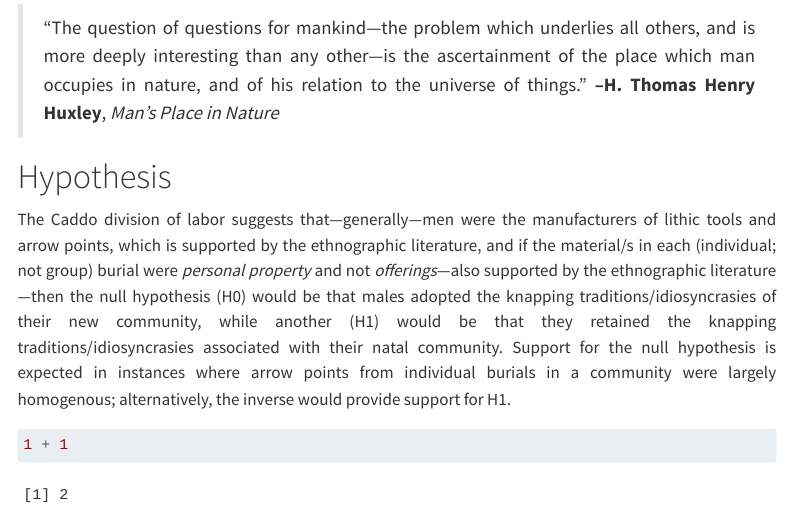
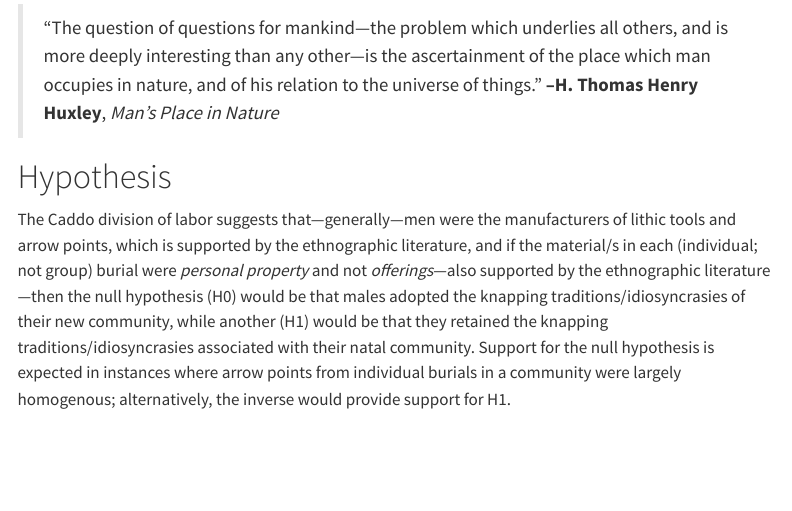
Before and after one commit to seldenlab/exogamy.1, a Quarto document (supp/index.qmd): the page in a window 1100 px wide, from 210 px down. Rendered offline with R 4.5, knitr and Pandoc in place of Quarto, with nearby package versions; menus at the side of the page are left out.

Commit message:
<edit index>

````diff
--- a/supp/_quarto.yml
+++ b/supp/_quarto.yml
@@ -8,11 +8,15 @@ website:
       - href: index.qmd
         text: Home
       - morphology.qmd
+    right:
+      - icon: github
+        href: https://github.com/seldenlab/exogamy.1
+        aria-label: GitHub
 
 format:
   html:
     theme: lux
-    css: custom.css
+    css: styles.css
     toc: true
 
 editor: source
--- a/supp/index.qmd
+++ b/supp/index.qmd
@@ -3,10 +3,7 @@ title: "Can exogamy be inferred from arrow points? A case study from the America
 author:
   - name: Robert Z. Selden, Jr.
     affiliations:
-      - Heritage Research Center, Stephen F. Austin State University
-      - Department of Biology, Stephen F. Austin State University
-      - Texas Archeological Research Laboratory, The University of Texas at Austin
-      - Cultural Heritage Department, Jean Monnet University
+      - Heritage Research Center, Stephen F. Austin State University; Department of Biology, Stephen F. Austin State University; Texas Archeological Research Laboratory, The University of Texas at Austin; and Cultural Heritage Department, Jean Monnet University
     email: zselden@sfasu.edu
     orcid: 0000-0002-1789-8449
 bibliography: [exogamy.bib]
@@ -20,7 +17,3 @@ github-repo: seldenlab/exogamy.1
 # Hypothesis
 
 The Caddo division of labor suggests that---generally---men were the manufacturers of lithic tools and arrow points, which is supported by the ethnographic literature, and if the material/s in each (individual; not group) burial were _personal property_ and not _offerings_—also supported by the ethnographic literature—then the null hypothesis (H0) would be that males adopted the knapping traditions/idiosyncrasies of their new community, while another (H1) would be that they retained the knapping traditions/idiosyncrasies associated with their natal community. Support for the null hypothesis is expected in instances where arrow points from individual burials in a community were largely homogenous; alternatively, the inverse would provide support for H1.
-
-```{r}
-1 + 1
-```
````
Also changed, not shown: docs/search.json, 29 other files.
